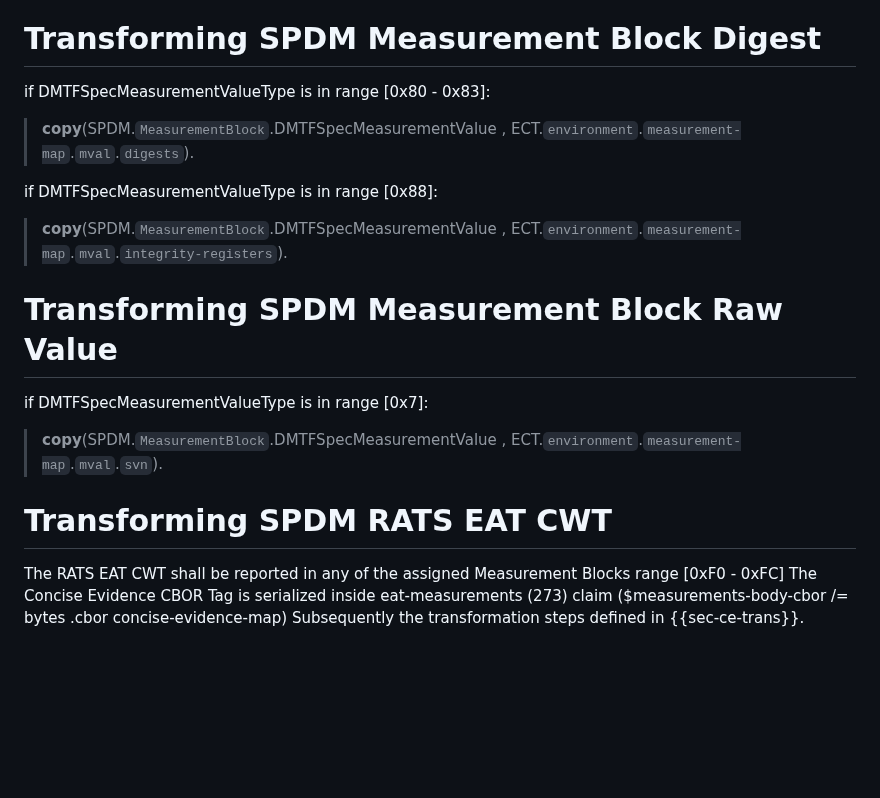
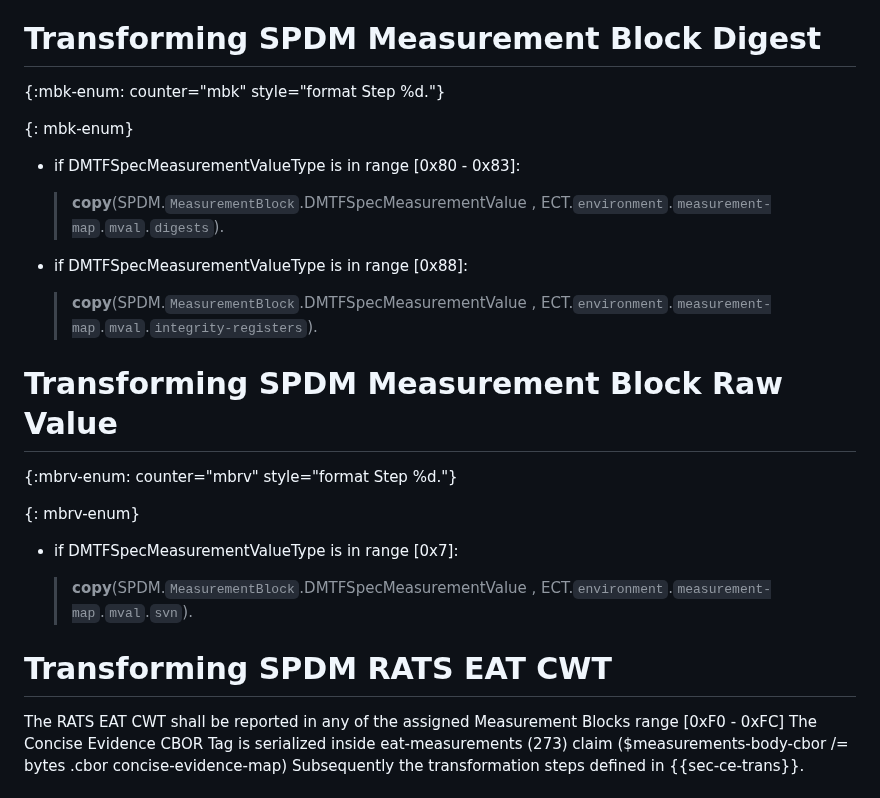
Before and after one commit to ietf-rats-wg/draft-ietf-rats-evidence-trans, a Markdown page: draft-smith-rats-evidence-trans.md, the part around one of its changes. GitHub-like rendering; blank space fills up the shorter version.

Commit message:
Update draft-smith-rats-evidence-trans.md
Formatting cleanup.

```diff
--- a/draft-smith-rats-evidence-trans.md
+++ b/draft-smith-rats-evidence-trans.md
@@ -504,20 +504,29 @@ Structured Manifest Block Definition for CBor Web Token (CWT):
 
 # Transforming SPDM Measurement Block Digest
 
-if DMTFSpecMeasurementValueType is in range [0x80 - 0x83]:
+{:mbk-enum: counter="mbk" style="format Step %d."}
+
+{: mbk-enum}
+* if DMTFSpecMeasurementValueType is in range \[0x80 - 0x83\]:
+
    > **copy**(SPDM.`MeasurementBlock`.DMTFSpecMeasurementValue , ECT.`environment`.`measurement-map`.`mval`.`digests`).
 
-if DMTFSpecMeasurementValueType is in range [0x88]:
+* if DMTFSpecMeasurementValueType is in range \[0x88\]:
+
    > **copy**(SPDM.`MeasurementBlock`.DMTFSpecMeasurementValue , ECT.`environment`.`measurement-map`.`mval`.`integrity-registers`).
 
 # Transforming SPDM Measurement Block Raw Value
 
-if DMTFSpecMeasurementValueType is in range [0x7]:
+{:mbrv-enum: counter="mbrv" style="format Step %d."}
+
+{: mbrv-enum}
+* if DMTFSpecMeasurementValueType is in range \[0x7\]:
+
    > **copy**(SPDM.`MeasurementBlock`.DMTFSpecMeasurementValue , ECT.`environment`.`measurement-map`.`mval`.`svn`).
 
 # Transforming SPDM RATS EAT CWT
 
-The RATS EAT CWT shall be reported in any of the assigned Measurement Blocks range [0xF0 - 0xFC]
+The RATS EAT CWT shall be reported in any of the assigned Measurement Blocks range \[0xF0 - 0xFC\]
 The Concise Evidence CBOR Tag is serialized inside eat-measurements (273) claim ($measurements-body-cbor /= bytes .cbor concise-evidence-map)
 Subsequently the transformation steps defined in {{sec-ce-trans}}.
 
```
Also changed, not shown: other parts of draft-smith-rats-evidence-trans.md (+3 -3 lines).
